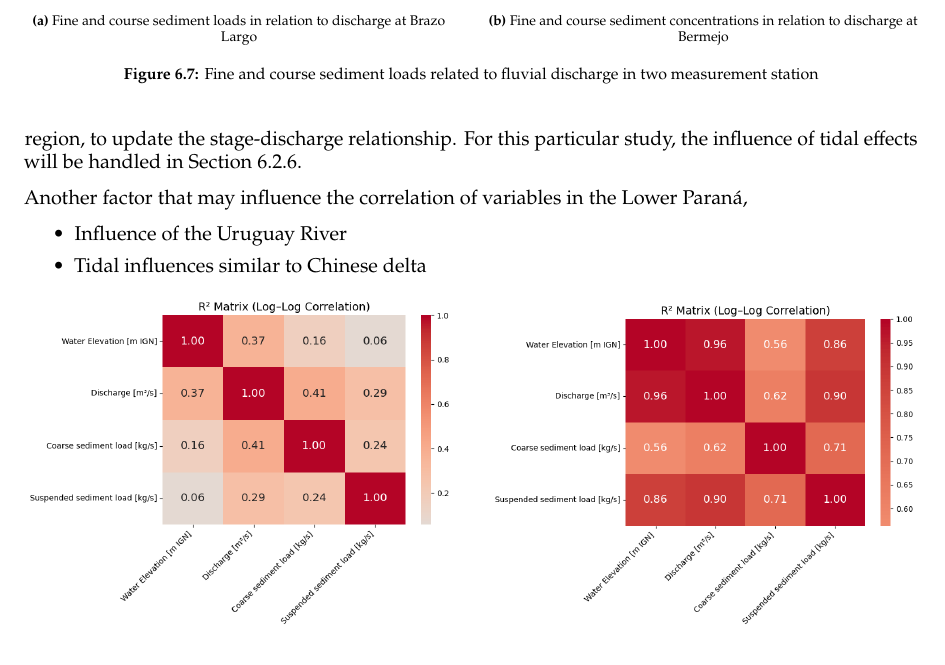
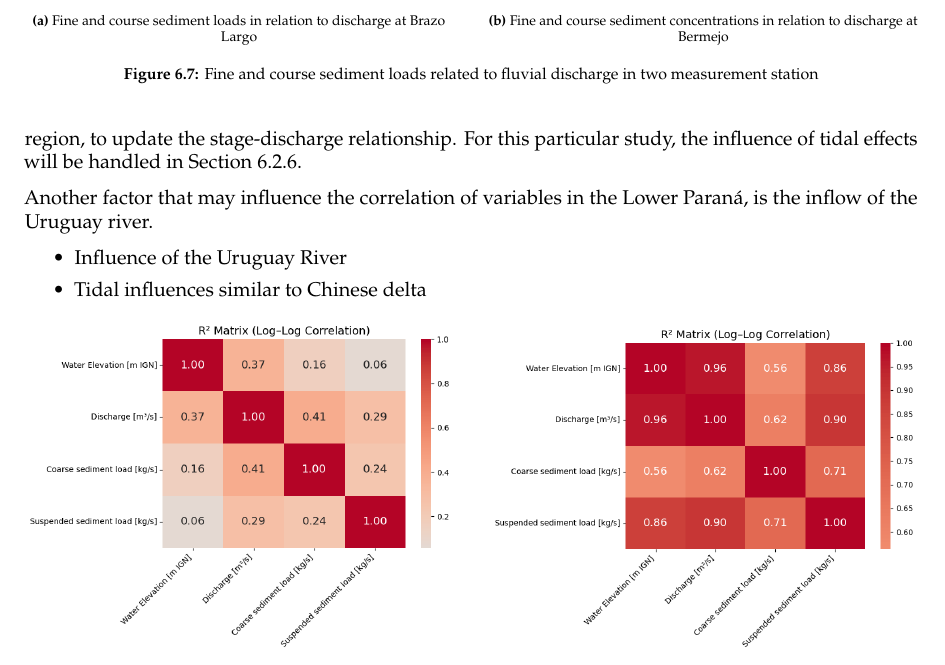
Before and after one commit to Njeapp2/bibtex, a LaTeX thesis (report.tex, which reads mainmatter/6-Hydroanalysis.tex): part of page 61 of 109, cut so that both start at the same text. Compiled offline with pdfLaTeX.

Commit message:
Update on Overleaf.

```diff
--- a/mainmatter/6-Hydroanalysis.tex
+++ b/mainmatter/6-Hydroanalysis.tex
@@ -312,7 +312,7 @@ The approach of defining the relations between measured flow variables is as fol
 
 Analysis of the flow variables has shown that $R^2$-values tend to decrease, the further downstream the location of the measurements is. This result is in agreement with those found by \citeauthor{songEvaluatingUnderstandingTideriver2024}, who state that the stage-discharge relationship is considerably affected in the transitional zone and tide-dominated region of the Yangtze estuary. Their research reports $R^2$-values decreasing from 0.9 to 0.4, in a river-dominated and transitional zone, respectively. Therefore, an in-depth study of the tide-river interactions is needed. This includes measurements in both the transitional zone and tide-dominated region, to update the stage-discharge relationship. For this particular study, the influence of tidal effects will be handled in Section \ref{sec:tidal forcing}.
 
-Another factor that may influence the correlation of variables in the Lower Paraná,
+Another factor that may influence the correlation of variables in the Lower Paraná, is the inflow of the Uruguay river.
 
 \begin{itemize}
     \item Influence of the Uruguay River
```
